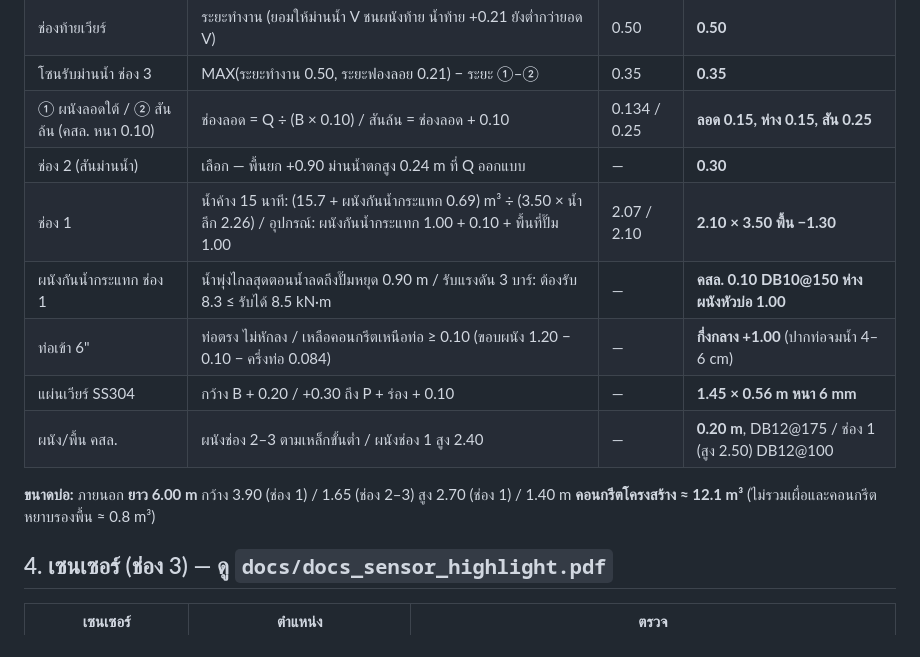
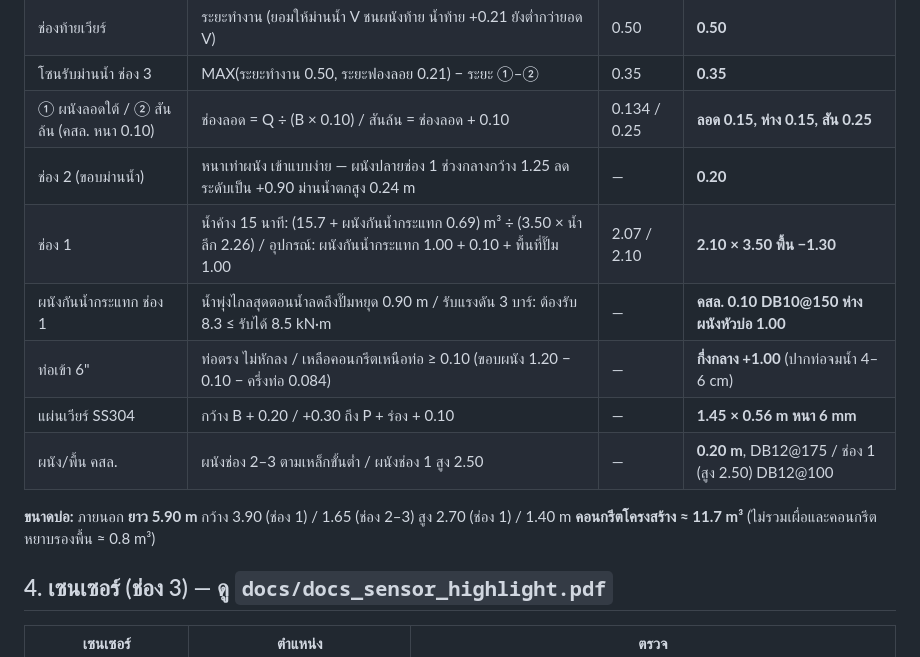
Before and after one commit to artkantaphit43/-, a Markdown page: README.md, the part around the change. Rendered like a GitHub page.

```diff
--- a/README.md
+++ b/README.md
@@ -50,15 +50,15 @@
 | ช่องท้ายเวียร์ | ระยะทำงาน (ยอมให้ม่านน้ำ V ชนผนังท้าย น้ำท้าย +0.21 ยังต่ำกว่ายอด V) | 0.50 | **0.50** |
 | โซนรับม่านน้ำ ช่อง 3 | MAX(ระยะทำงาน 0.50, ระยะฟองลอย 0.21) − ระยะ ①–② | 0.35 | **0.35** |
 | ① ผนังลอดใต้ / ② สันล้น (คสล. หนา 0.10) | ช่องลอด = Q ÷ (B × 0.10) / สันล้น = ช่องลอด + 0.10 | 0.134 / 0.25 | **ลอด 0.15, ห่าง 0.15, สัน 0.25** |
-| ช่อง 2 (สันม่านน้ำ) | เลือก — พื้นยก +0.90 ม่านน้ำตกสูง 0.24 m ที่ Q ออกแบบ | — | **0.30** |
+| ช่อง 2 (ขอบม่านน้ำ) | หนาเท่าผนัง เข้าแบบง่าย — ผนังปลายช่อง 1 ช่วงกลางกว้าง 1.25 ลดระดับเป็น +0.90 ม่านน้ำตกสูง 0.24 m | — | **0.20** |
 | ช่อง 1 | น้ำค้าง 15 นาที: (15.7 + ผนังกันน้ำกระแทก 0.69) m³ ÷ (3.50 × น้ำลึก 2.26) / อุปกรณ์: ผนังกันน้ำกระแทก 1.00 + 0.10 + พื้นที่ปั๊ม 1.00 | 2.07 / 2.10 | **2.10 × 3.50 พื้น −1.30** |
 | ผนังกันน้ำกระแทก ช่อง 1 | น้ำพุ่งไกลสุดตอนน้ำลดถึงปั๊มหยุด 0.90 m / รับแรงดัน 3 บาร์: ต้องรับ 8.3 ≤ รับได้ 8.5 kN·m | — | **คสล. 0.10 DB10@150 ห่างผนังหัวบ่อ 1.00** |
 | ท่อเข้า 6" | ท่อตรง ไม่หักลง / เหลือคอนกรีตเหนือท่อ ≥ 0.10 (ขอบผนัง 1.20 − 0.10 − ครึ่งท่อ 0.084) | — | **กึ่งกลาง +1.00** (ปากท่อจมน้ำ 4–6 cm) |
 | แผ่นเวียร์ SS304 | กว้าง B + 0.20 / +0.30 ถึง P + ร่อง + 0.10 | — | **1.45 × 0.56 m หนา 6 mm** |
-| ผนัง/พื้น คสล. | ผนังช่อง 2–3 ตามเหล็กขั้นต่ำ / ผนังช่อง 1 สูง 2.40 | — | **0.20 m**, DB12@175 / ช่อง 1 (สูง 2.50) DB12@100 |
+| ผนัง/พื้น คสล. | ผนังช่อง 2–3 ตามเหล็กขั้นต่ำ / ผนังช่อง 1 สูง 2.50 | — | **0.20 m**, DB12@175 / ช่อง 1 (สูง 2.50) DB12@100 |
 
-**ขนาดบ่อ:** ภายนอก **ยาว 6.00 m** กว้าง 3.90 (ช่อง 1) / 1.65 (ช่อง 2–3) สูง 2.70 (ช่อง 1) / 1.40 m
-**คอนกรีตโครงสร้าง ≈ 12.1 m³** (ไม่รวมเผื่อและคอนกรีตหยาบรองพื้น ≈ 0.8 m³)
+**ขนาดบ่อ:** ภายนอก **ยาว 5.90 m** กว้าง 3.90 (ช่อง 1) / 1.65 (ช่อง 2–3) สูง 2.70 (ช่อง 1) / 1.40 m
+**คอนกรีตโครงสร้าง ≈ 11.7 m³** (ไม่รวมเผื่อและคอนกรีตหยาบรองพื้น ≈ 0.8 m³)
 
 ## 4. เซนเซอร์ (ช่อง 3) — ดู `docs/docs_sensor_highlight.pdf`
 
```
Also changed, not shown: cad/cad_bb.png, cad/cad_plan.png, cad/cad_section.png, 8 other files.
